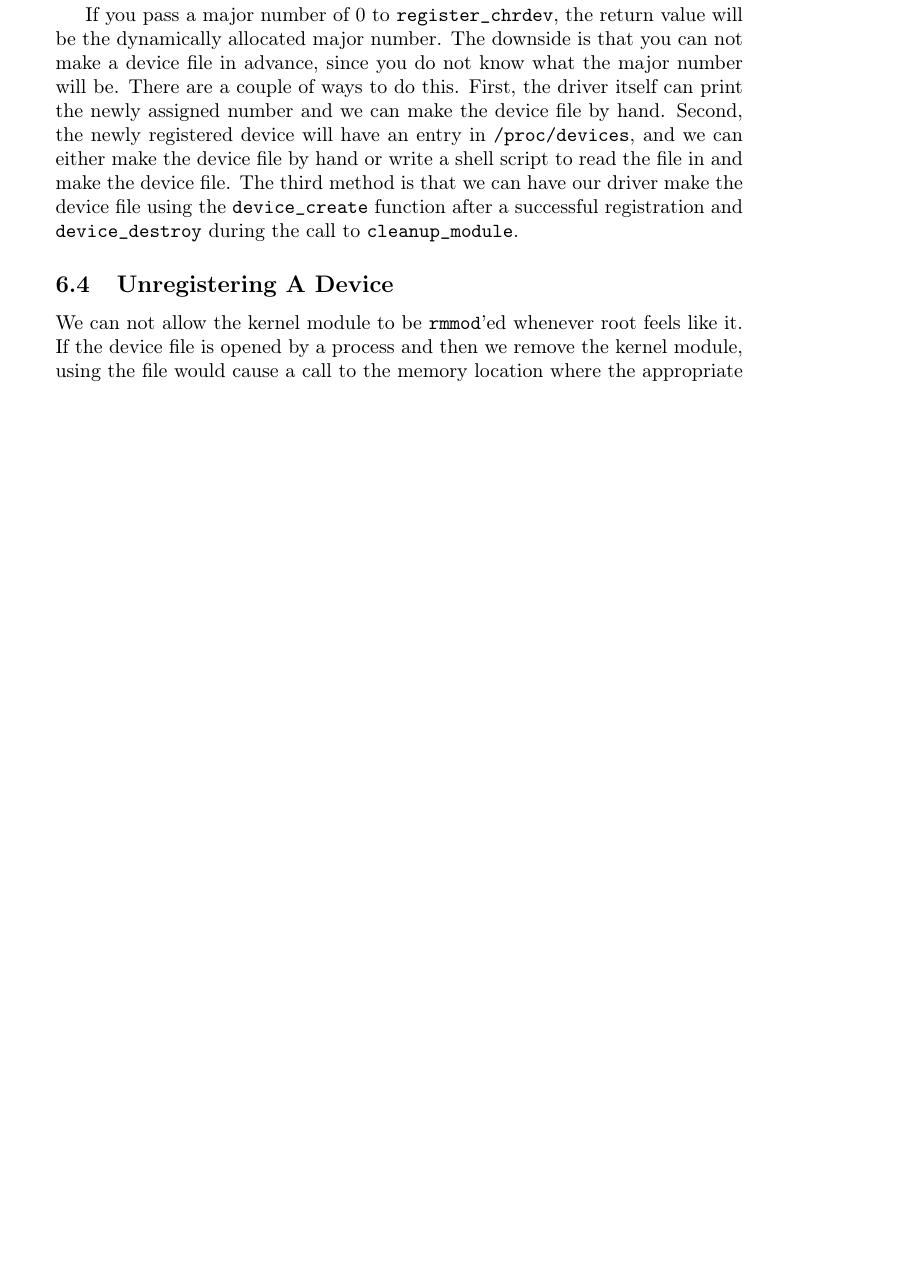
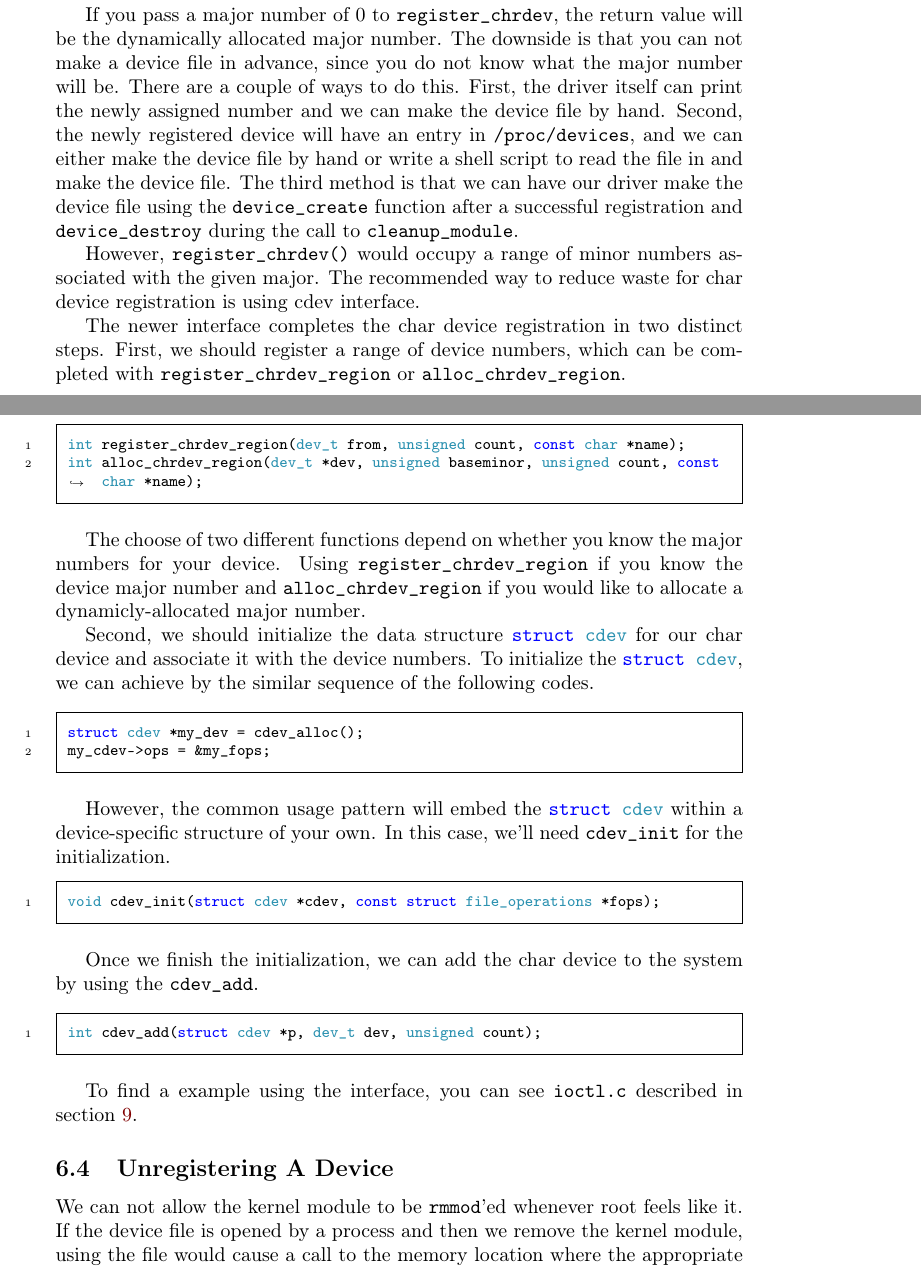
Before and after one commit to sysprog21/lkmpg, a LaTeX book (lkmpg.tex): part of page 23 of 46 before the commit and two parts of pages 23 and 24 of 47 after it, the two joined at a grey line, cut so that both start at the same text, the shorter picture padded with empty space. Compiled offline with pdfLaTeX.

Commit message:
Introduce the new method for chardev registration
Instead of using the old register_chrdev / unregister_chrdev API,
cdev interface which is newer and would be better for new driver programmers
in most cases. This commit is trying to give the brief overview for
this different interface.

```diff
--- a/lkmpg.tex
+++ b/lkmpg.tex
@@ -896,6 +896,43 @@ First, the driver itself can print the newly assigned number and we can make the
 Second, the newly registered device will have an entry in \verb|/proc/devices|, and we can either make the device file by hand or write a shell script to read the file in and make the device file.
 The third method is that we can have our driver make the device file using the \cpp|device_create| function after a successful registration and \cpp|device_destroy| during the call to \cpp|cleanup_module|.
 
+However, \cpp|register_chrdev()| would occupy a range of minor numbers associated with the given major.
+The recommended way to reduce waste for char device registration is using cdev interface.
+
+The newer interface completes the char device registration in two distinct steps.
+First, we should register a range of device numbers, which can be completed with \cpp|register_chrdev_region| or \cpp|alloc_chrdev_region|.
+
+\begin{code}
+int register_chrdev_region(dev_t from, unsigned count, const char *name);
+int alloc_chrdev_region(dev_t *dev, unsigned baseminor, unsigned count, const char *name);
+\end{code}
+
+The choose of two different functions depend on whether you know the major numbers for your device.
+Using \cpp|register_chrdev_region| if you know the device major number and \cpp|alloc_chrdev_region| if you would like to allocate a dynamicly-allocated major number.
+
+Second, we should initialize the data structure \cpp|struct cdev| for our char device and associate it with the device numbers.
+To initialize the \cpp|struct cdev|, we can achieve by the similar sequence of the following codes.
+
+\begin{code}
+struct cdev *my_dev = cdev_alloc();
+my_cdev->ops = &my_fops;
+\end{code}
+
+However, the common usage pattern will embed the \cpp|struct cdev| within a device-specific structure of your own.
+In this case, we'll need \cpp|cdev_init| for the initialization.
+
+\begin{code}
+void cdev_init(struct cdev *cdev, const struct file_operations *fops);
+\end{code}
+
+Once we finish the initialization, we can add the char device to the system by using the \cpp|cdev_add|.
+
+\begin{code}
+int cdev_add(struct cdev *p, dev_t dev, unsigned count);
+\end{code}
+
+To find a example using the interface, you can see \verb|ioctl.c| described in section \ref{sec:device_files}.
+
 \subsection{Unregistering A Device}
 \label{sec:unregister_device}
 We can not allow the kernel module to be \sh|rmmod|'ed whenever root feels like it.
```
